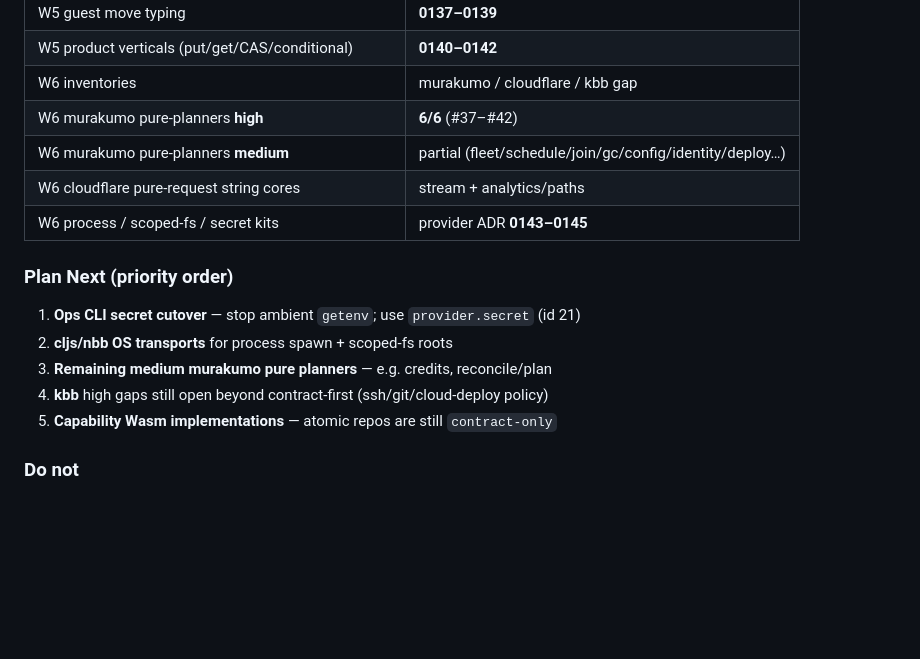
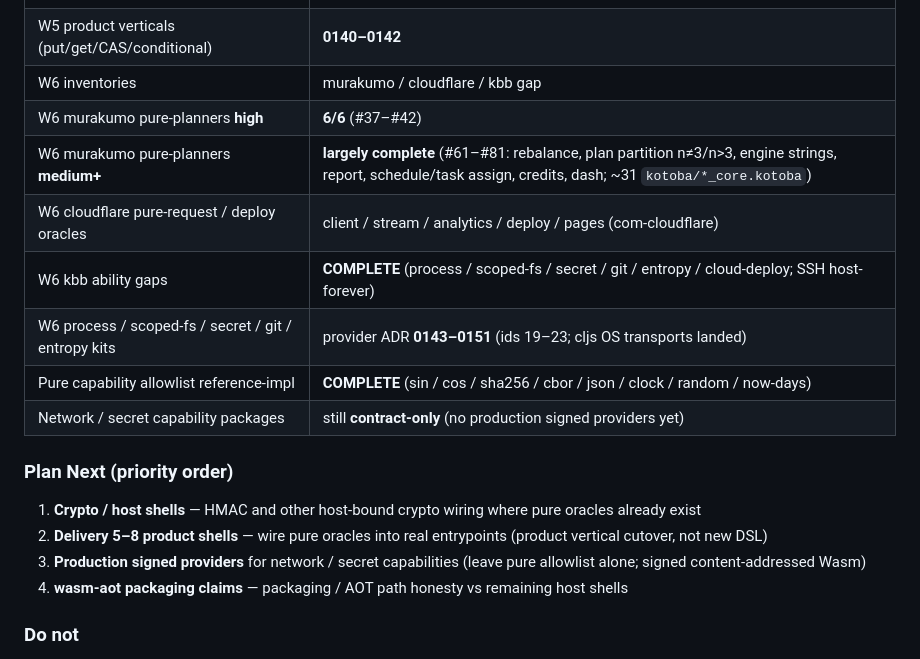
Before and after one commit to kotoba-lang/kotoba-lang, a Markdown page: docs/agent-handoff-kotoba-refactor.md, the part around the change. Rendered like a GitHub page; blank space fills up the shorter version.

Commit message:
Refresh handoff Where we are and Plan Next for 2026-07-28 complete slices.
Record W6 kbb ability gaps, pure capability allowlist (including cbor/json),
and murakumo#61–#81 pure-planner path as complete. Reprioritize Plan Next to
crypto/host shells, Delivery 5–8 product wiring, production signed
network/secret providers, and wasm-aot packaging claims. Drop stale Next
claims that data/cbor and data/json remain open.

```diff
--- a/docs/agent-handoff-kotoba-refactor.md
+++ b/docs/agent-handoff-kotoba-refactor.md
@@ -34,17 +34,19 @@ This file is the **runbook** so a fresh agent can continue without chat history.
 | W5 product verticals (put/get/CAS/conditional) | **0140–0142** |
 | W6 inventories | murakumo / cloudflare / kbb gap |
 | W6 murakumo pure-planners **high** | **6/6** (#37–#42) |
-| W6 murakumo pure-planners **medium** | partial (fleet/schedule/join/gc/config/identity/deploy…) |
-| W6 cloudflare pure-request string cores | stream + analytics/paths |
-| W6 process / scoped-fs / secret kits | provider ADR **0143–0145** |
+| W6 murakumo pure-planners **medium+** | **largely complete** (#61–#81: rebalance, plan partition n≠3/n>3, engine strings, report, schedule/task assign, credits, dash; ~31 `kotoba/*_core.kotoba`) |
+| W6 cloudflare pure-request / deploy oracles | client / stream / analytics / deploy / pages (com-cloudflare) |
+| W6 kbb ability gaps | **COMPLETE** (process / scoped-fs / secret / git / entropy / cloud-deploy; SSH host-forever) |
+| W6 process / scoped-fs / secret / git / entropy kits | provider ADR **0143–0151** (ids 19–23; cljs OS transports landed) |
+| Pure capability allowlist reference-impl | **COMPLETE** (sin / cos / sha256 / cbor / json / clock / random / now-days) |
+| Network / secret capability packages | still **contract-only** (no production signed providers yet) |
 
 ### Plan Next (priority order)
 
-1. **Ops CLI secret cutover** — stop ambient `getenv`; use `provider.secret` (id 21)
-2. **cljs/nbb OS transports** for process spawn + scoped-fs roots
-3. **Remaining medium murakumo pure planners** — e.g. credits, reconcile/plan
-4. **kbb** high gaps still open beyond contract-first (ssh/git/cloud-deploy policy)
-5. **Capability Wasm implementations** — atomic repos are still `contract-only`
+1. **Crypto / host shells** — HMAC and other host-bound crypto wiring where pure oracles already exist
+2. **Delivery 5–8 product shells** — wire pure oracles into real entrypoints (product vertical cutover, not new DSL)
+3. **Production signed providers** for network / secret capabilities (leave pure allowlist alone; signed content-addressed Wasm)
+4. **wasm-aot packaging claims** — packaging / AOT path honesty vs remaining host shells
 
 ### Do not
 
```
Also changed, not shown: docs/kotoba-centered-migration-plan.md (+2 -2 lines).
